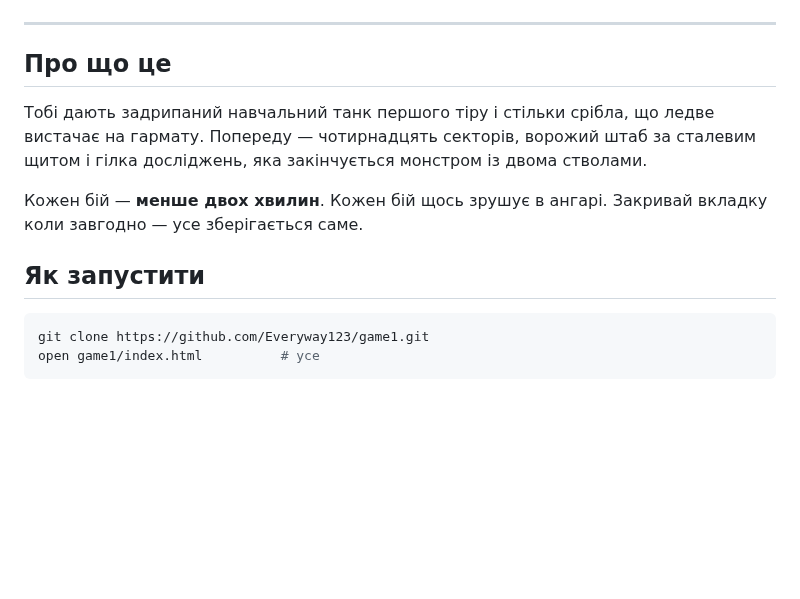
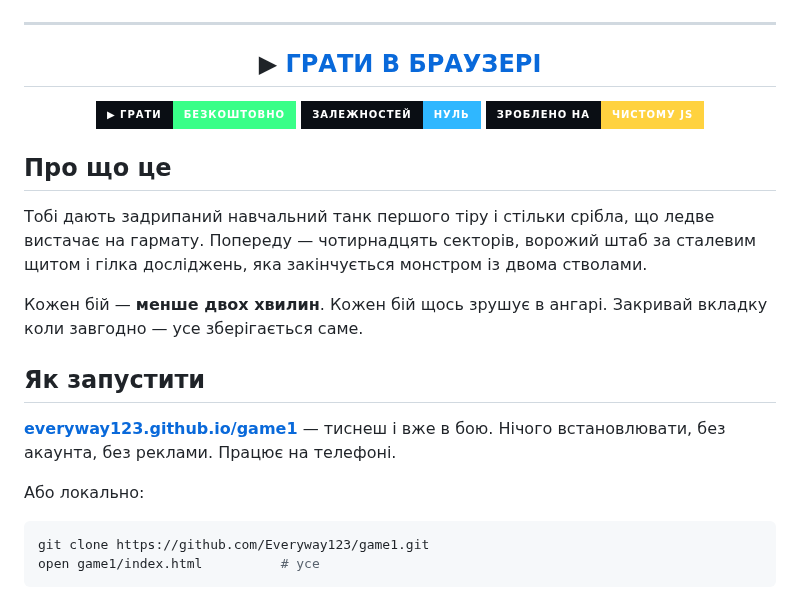
Before and after one commit to Everyway123/Steel_Hangar, a Markdown page: README.uk.md, the part around the change. Rendered like a GitHub page; badges without logos; blank space fills up the shorter version.

````diff
--- a/README.uk.md
+++ b/README.uk.md
@@ -16,6 +16,16 @@
 
 ---
 
+<div align="center">
+
+## ▶ [**ГРАТИ В БРАУЗЕРІ**](https://everyway123.github.io/game1/)
+
+[![Грати](https://img.shields.io/badge/▶_грати-безкоштовно-39ff88?style=for-the-badge&labelColor=0a0e14)](https://everyway123.github.io/game1/)
+[![Без залежностей](https://img.shields.io/badge/залежностей-нуль-2fb7ff?style=for-the-badge&labelColor=0a0e14)](#як-це-зроблено)
+[![Чистий JS](https://img.shields.io/badge/зроблено_на-чистому_JS-ffd23f?style=for-the-badge&labelColor=0a0e14)](#як-це-зроблено)
+
+</div>
+
 ## Про що це
 
 Тобі дають задрипаний навчальний танк першого тіру і стільки срібла, що ледве вистачає
@@ -26,6 +36,11 @@
 Закривай вкладку коли завгодно — усе зберігається саме.
 
 ## Як запустити
+
+**[everyway123.github.io/game1](https://everyway123.github.io/game1/)** — тиснеш і вже в бою.
+Нічого встановлювати, без акаунта, без реклами. Працює на телефоні.
+
+Або локально:
 
 ```bash
 git clone https://github.com/Everyway123/game1.git
````
Also changed, not shown: README.md (+15 -0 lines), docs/icon-192.png (added), docs/icon-512.png (added), docs/og.png (added), 6 other files.
